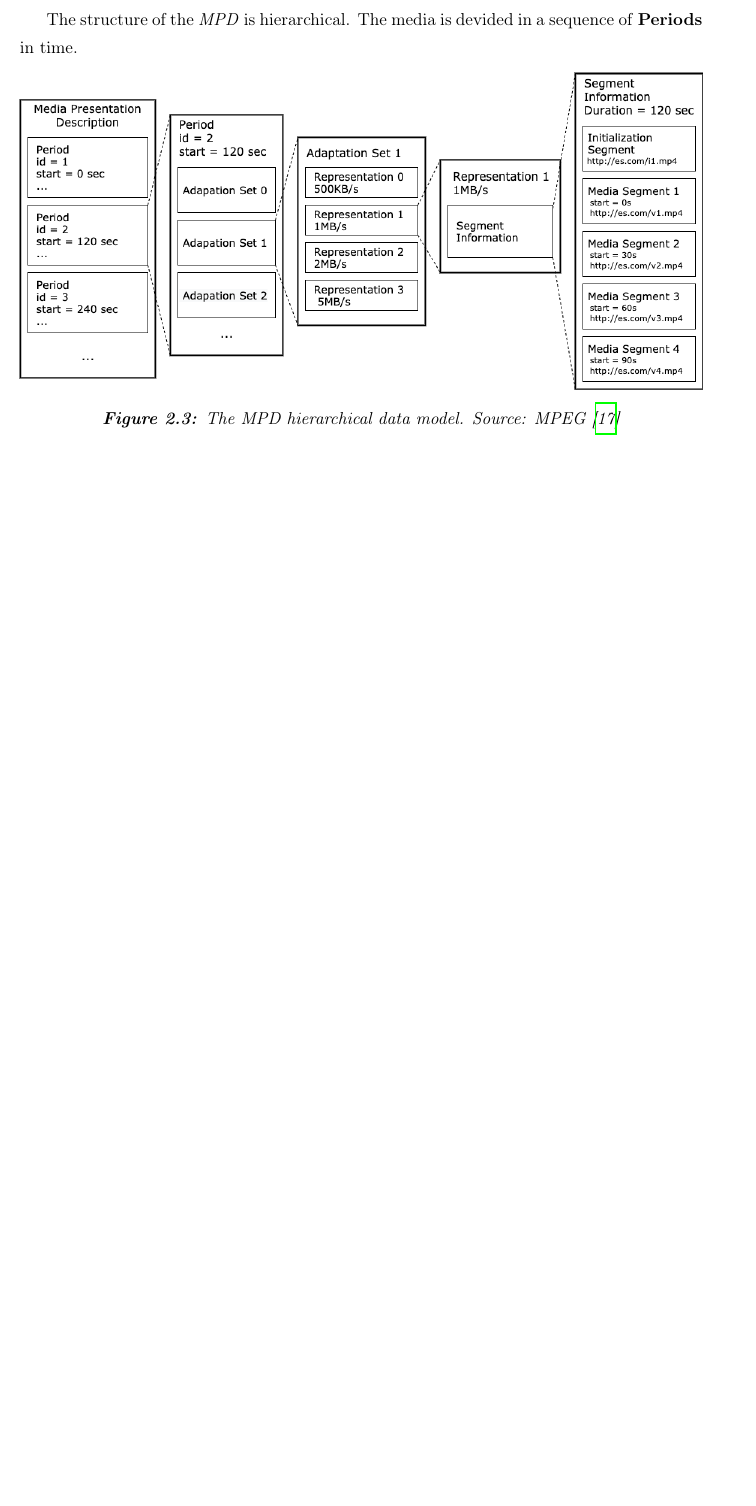
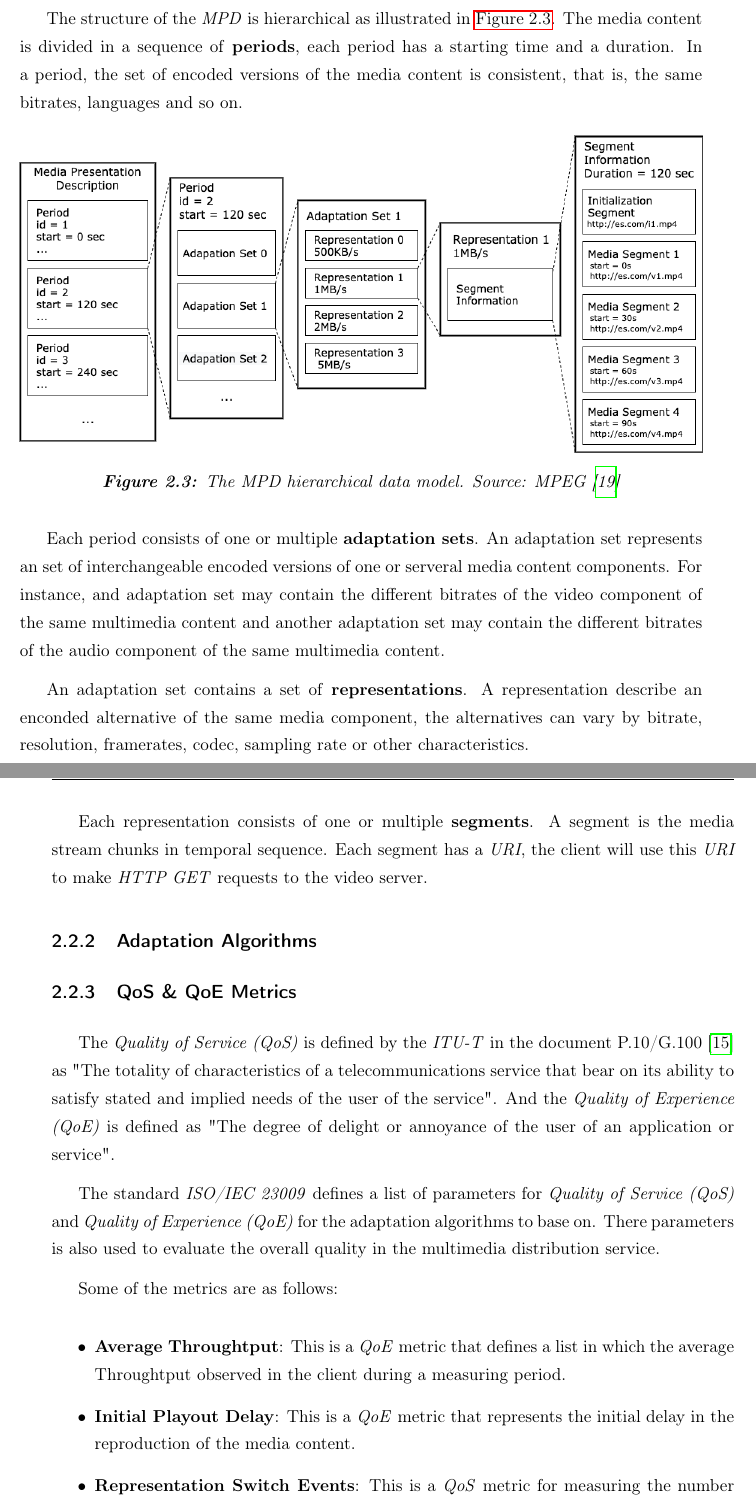
Before and after one commit to xxliu95/TFM, a LaTeX thesis (main.tex, which reads 2-soa.tex): part of page 26 of 33 before the commit and two parts of pages 26 and 27 of 35 after it, the two joined at a grey line, cut so that both start at the same text, the shorter picture padded with empty space. Compiled offline with pdfLaTeX.

Commit message:
08-05-2021

```diff
--- a/2-soa.tex
+++ b/2-soa.tex
@@ -114,8 +115,9 @@ least a set number of segments in the buffer.
 The \textit{MPD} file is an \textit{XML} document that describes the characteristics
 of the different media components that composes the media content (e.g. video, audio, subtitles).
 
-The structure of the \textit{MPD} is hierarchical. The media is devided in a sequence of
-\textbf{Periods} in time.
+The structure of the \textit{MPD} is hierarchical as illustrated in \autoref{fig:mpd}. The media content is divided in a sequence of
+\textbf{periods}, each period has a starting time and a duration. In a period, the set of encoded
+versions of the media content is consistent, that is, the same bitrates, languages and so on.
 
 \begin{figure}[h]
   \centering
@@ -123,6 +125,53 @@ The structure of the \textit{MPD} is hierarchical. The media is devided in a seq
   \caption{The MPD hierarchical data model. Source: MPEG \cite{ios1}}
   \label{fig:mpd}
 \end{figure}
+
+Each period consists of one or multiple \textbf{adaptation sets}. An adaptation set represents
+an set of interchangeable encoded versions of one or serveral media content components. For instance,
+and adaptation set may contain the different bitrates of the video component of the same multimedia content
+and another adaptation set may contain the different bitrates of the audio component of the same multimedia
+content.
+
+An adaptation set contains a set of \textbf{representations}. A representation describe an enconded
+alternative of the same media component, the alternatives can vary by bitrate, resolution, framerates,
+codec, sampling rate or other characteristics.
+
+Each representation consists of one or multiple \textbf{segments}. A segment is the media stream chunks
+in temporal sequence. Each segment has a \textit{URI}, the client will use this \textit{URI} to make
+\textit{HTTP GET} requests to the video server.
+
+
+\subsection{Adaptation Algorithms}
+\label{sec:adap}
+
+\subsection{QoS \& QoE Metrics}
+\label{sec:qoemetrics}
+
+
+The \textit{Quality of Service (QoS)} is defined by the \textit{ITU-T} in the document P.10/G.100
+ \cite{itu2} as \textquotedbl The totality of characteristics of a telecommunications service that bear on its
+ ability to satisfy stated and implied needs of the user of the service\textquotedbl. And the \textit{Quality of
+Experience (QoE)} is defined as \textquotedbl The degree of delight or annoyance of the user of an application or service\textquotedbl.
+
+The standard \textit{ISO/IEC 23009} defines a list of parameters for \textit{Quality of Service (QoS)} and
+\textit{Quality of Experience (QoE)} for the adaptation algorithms to base on. There parameters
+is also used to evaluate the overall quality in the multimedia distribution service.
+
+Some of the metrics are as follows:
+
+\begin{itemize}
+  \item \textbf{Average Throughtput}: This is a \textit{QoE} metric that defines a list in which
+  the average Throughtput observed in the client during a measuring period.
+  \item \textbf{Initial Playout Delay}: This is a \textit{QoE} metric that represents the initial
+  delay in the reproduction of the media content.
+  \item \textbf{Representation Switch Events}: This is a \textit{QoS} metric for measuring the
+  number of representation switch events of the multimedia content.
+  \item \textbf{Buffer Level}: This is a \textit{QoS} metric that monitors the level of occupancy
+  of the buffer during the reproduction of the multimedia content.
+\end{itemize}
+
+
+
 
 \section{Mobile Networks}
 \label{sec:mobile}
--- a/main.tex
+++ b/main.tex
@@ -235,7 +235,7 @@
     keywordstyle=\color{cyan},
     stringstyle=\color{black},
     tagstyle=\color{darkblue},
-    morekeywords={xmlns,version,type}
+    morekeywords={xmlns,version,type, Representation}
 }
 
 \lstdefinestyle{mono}{
```
Also changed, not shown: 8-exampleMPD.tex (added, +37 -0 lines), D-glossary.tex (+6 -0 lines), biblio/ref.bib (+14 -0 lines), 2-soa.tex (3 more changed lines), main.tex (2 more changed lines), 1 other file.
